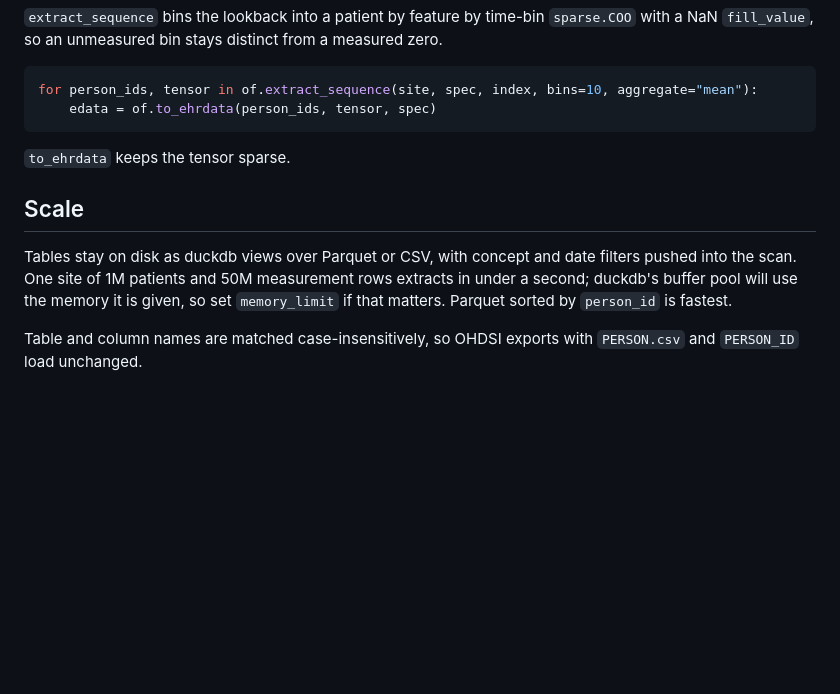
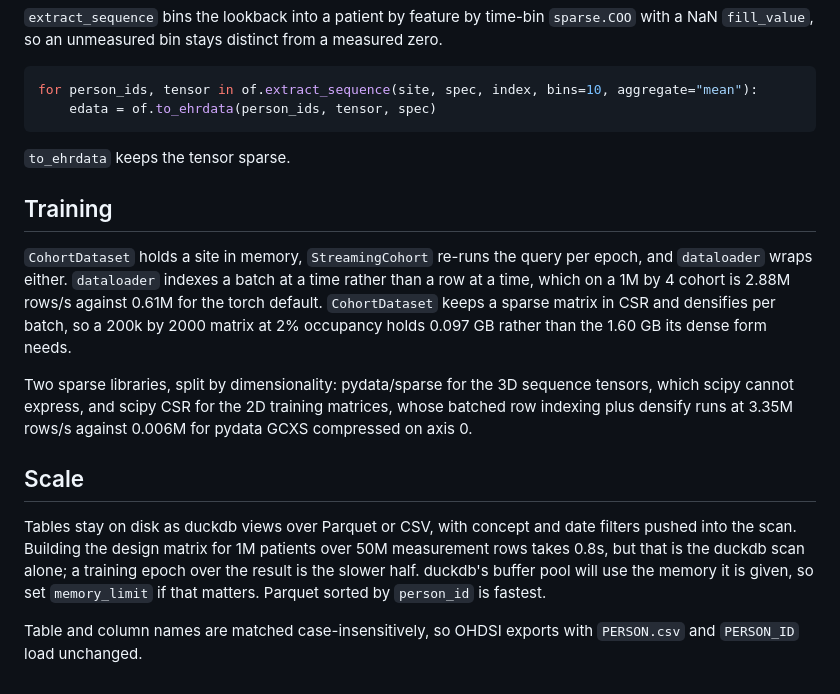
Before and after one commit to collaborativebioinformatics/OMOP-federated-learning, a Markdown page: src/omopflare/README.md, the part around the change. Drawn GitHub-style; blank space fills up the shorter version.

Commit message:
Document the training path and why both sparse libraries exist
pydata/sparse for 3D sequence tensors, which scipy cannot express. scipy CSR for
2D training matrices: batched row indexing plus densify is 3.35M rows/s against
0.006M for GCXS compressed on axis 0, and GCXS defaults to axis 1, which is the
wrong compression for row access.

Also corrects the Scale section, which read as though 0.8s covered training
input. It covers the duckdb scan; the epoch after it is slower.

```diff
--- a/src/omopflare/README.md
+++ b/src/omopflare/README.md
@@ -169,10 +169,19 @@ for person_ids, tensor in of.extract_sequence(site, spec, index, bins=10, aggreg
 
 `to_ehrdata` keeps the tensor sparse.
 
+## Training
+
+`CohortDataset` holds a site in memory, `StreamingCohort` re-runs the query per epoch, and `dataloader` wraps either.
+`dataloader` indexes a batch at a time rather than a row at a time, which on a 1M by 4 cohort is 2.88M rows/s against 0.61M for the torch default.
+`CohortDataset` keeps a sparse matrix in CSR and densifies per batch, so a 200k by 2000 matrix at 2% occupancy holds 0.097 GB rather than the 1.60 GB its dense form needs.
+
+Two sparse libraries, split by dimensionality: pydata/sparse for the 3D sequence tensors, which scipy cannot express, and scipy CSR for the 2D training matrices, whose batched row indexing plus densify runs at 3.35M rows/s against 0.006M for pydata GCXS compressed on axis 0.
+
 ## Scale
 
 Tables stay on disk as duckdb views over Parquet or CSV, with concept and date filters pushed into the scan.
-One site of 1M patients and 50M measurement rows extracts in under a second; duckdb's buffer pool will use the memory it is given, so set `memory_limit` if that matters.
+Building the design matrix for 1M patients over 50M measurement rows takes 0.8s, but that is the duckdb scan alone; a training epoch over the result is the slower half.
+duckdb's buffer pool will use the memory it is given, so set `memory_limit` if that matters.
 Parquet sorted by `person_id` is fastest.
 
 Table and column names are matched case-insensitively, so OHDSI exports with `PERSON.csv` and `PERSON_ID` load unchanged.
```
